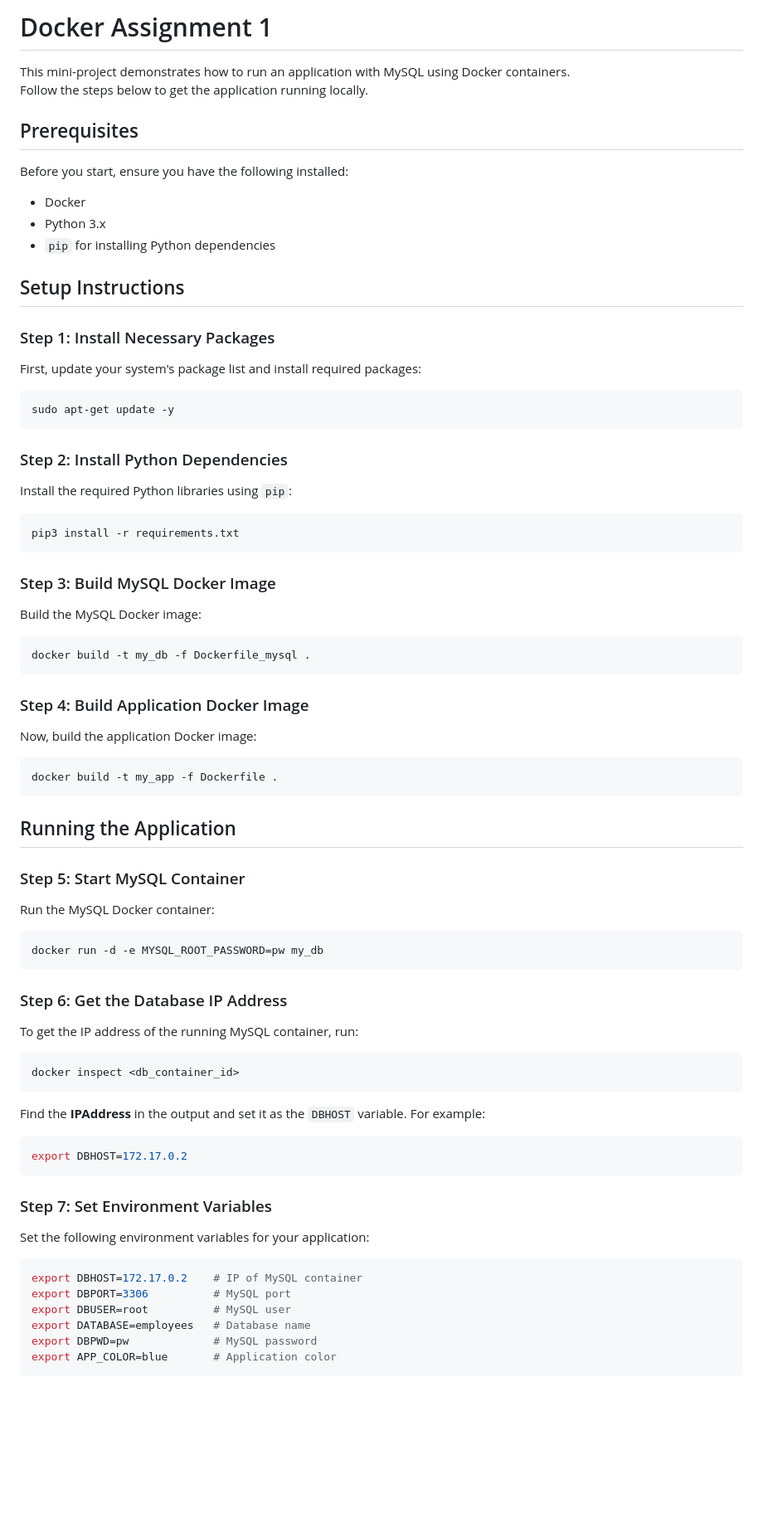
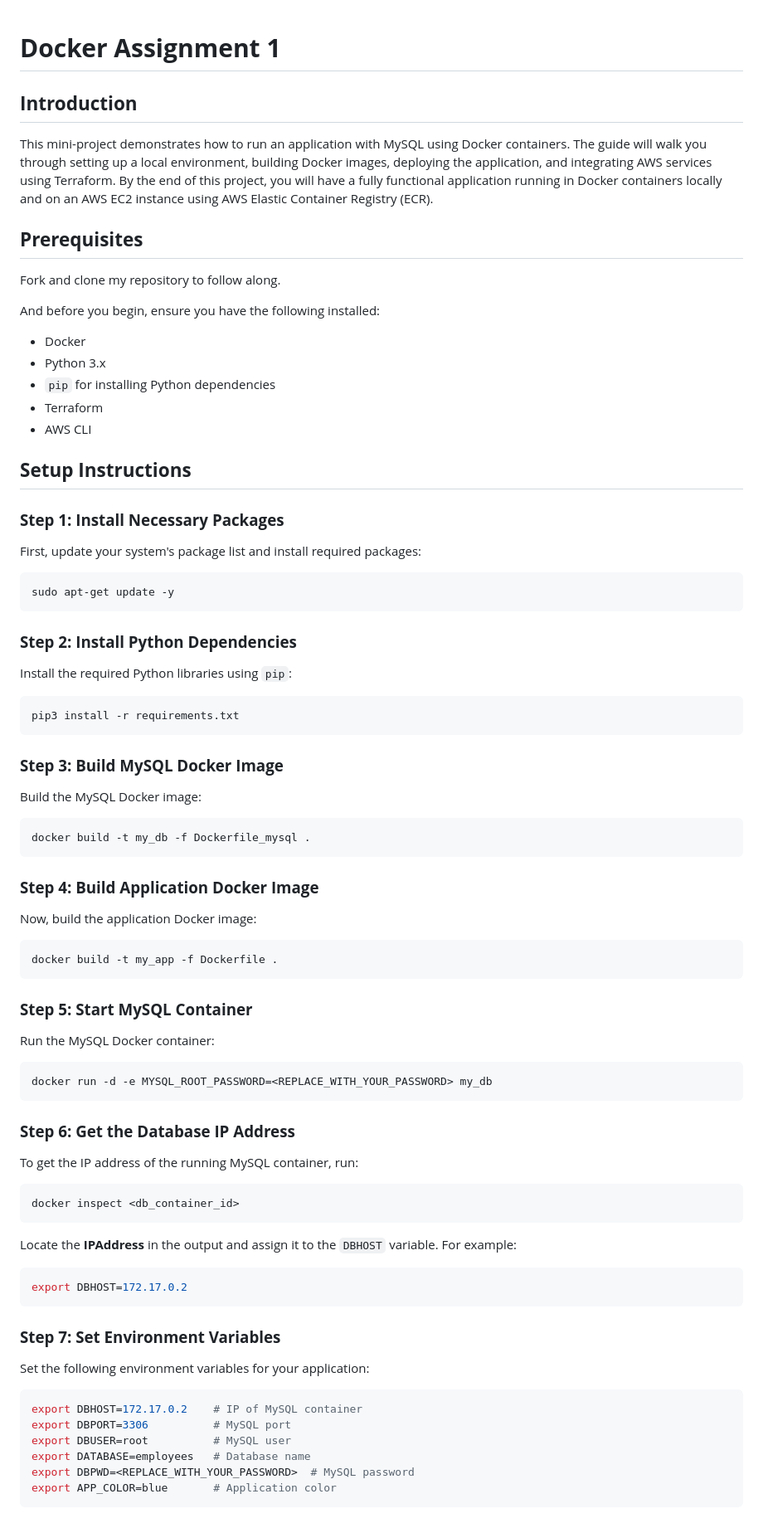
Before and after one commit to RupeshVanneldas/docker-assignment1, a Markdown page: README.md, the part around one of its changes. Shown at 83% size. Drawn GitHub-style; blank space fills up the shorter version.

````diff
--- a/README.md
+++ b/README.md
@@ -1,68 +1,71 @@
-# Docker Assignment 1
 
-This mini-project demonstrates how to run an application with MySQL using Docker containers.
-Follow the steps below to get the application running locally.
+# **Docker Assignment 1**
 
-## Prerequisites
+## **Introduction**
+This mini-project demonstrates how to run an application with MySQL using Docker containers. The guide will walk you through setting up a local environment, building Docker images, deploying the application, and integrating AWS services using Terraform. By the end of this project, you will have a fully functional application running in Docker containers locally and on an AWS EC2 instance using AWS Elastic Container Registry (ECR).
 
-Before you start, ensure you have the following installed:
+## **Prerequisites**
+
+Fork and clone my repository to follow along.
+
+And before you begin, ensure you have the following installed:
 - Docker
 - Python 3.x
 - `pip` for installing Python dependencies
+- Terraform
+- AWS CLI
 
-## Setup Instructions
+## **Setup Instructions**
 
-### Step 1: Install Necessary Packages
+### **Step 1: Install Necessary Packages**
 First, update your system's package list and install required packages:
 
 ```bash
 sudo apt-get update -y
 ```
 
-### Step 2: Install Python Dependencies
+### **Step 2: Install Python Dependencies**
 Install the required Python libraries using `pip`:
 
 ```bash
 pip3 install -r requirements.txt
 ```
 
-### Step 3: Build MySQL Docker Image
+### **Step 3: Build MySQL Docker Image**
 Build the MySQL Docker image:
 
 ```bash
 docker build -t my_db -f Dockerfile_mysql .
 ```
 
-### Step 4: Build Application Docker Image
+### **Step 4: Build Application Docker Image**
 Now, build the application Docker image:
 
 ```bash
 docker build -t my_app -f Dockerfile .
 ```
 
-## Running the Application
-
-### Step 5: Start MySQL Container
+### **Step 5: Start MySQL Container**
 Run the MySQL Docker container:
 
 ```bash
-docker run -d -e MYSQL_ROOT_PASSWORD=pw my_db
+docker run -d -e MYSQL_ROOT_PASSWORD=<REPLACE_WITH_YOUR_PASSWORD> my_db
 ```
 
-### Step 6: Get the Database IP Address
+### **Step 6: Get the Database IP Address**
 To get the IP address of the running MySQL container, run:
 
 ```bash
 docker inspect <db_container_id>
 ```
 
-Find the **IPAddress** in the output and set it as the `DBHOST` variable. For example:
+Locate the **IPAddress** in the output and assign it to the `DBHOST` variable. For example:
 
 ```bash
 export DBHOST=172.17.0.2
 ```
 
-### Step 7: Set Environment Variables
+### **Step 7: Set Environment Variables**
 Set the following environment variables for your application:
 
 ```bash
@@ -70,7 +73,7 @@ export DBHOST=172.17.0.2    # IP of MySQL container
 export DBPORT=3306          # MySQL port
 export DBUSER=root          # MySQL user
 export DATABASE=employees   # Database name
-export DBPWD=pw             # MySQL password
+export DBPWD=<REPLACE_WITH_YOUR_PASSWORD>  # MySQL password
 export APP_COLOR=blue       # Application color
 ```
 
````
Also changed, not shown: other parts of README.md (+85 -3 lines).
